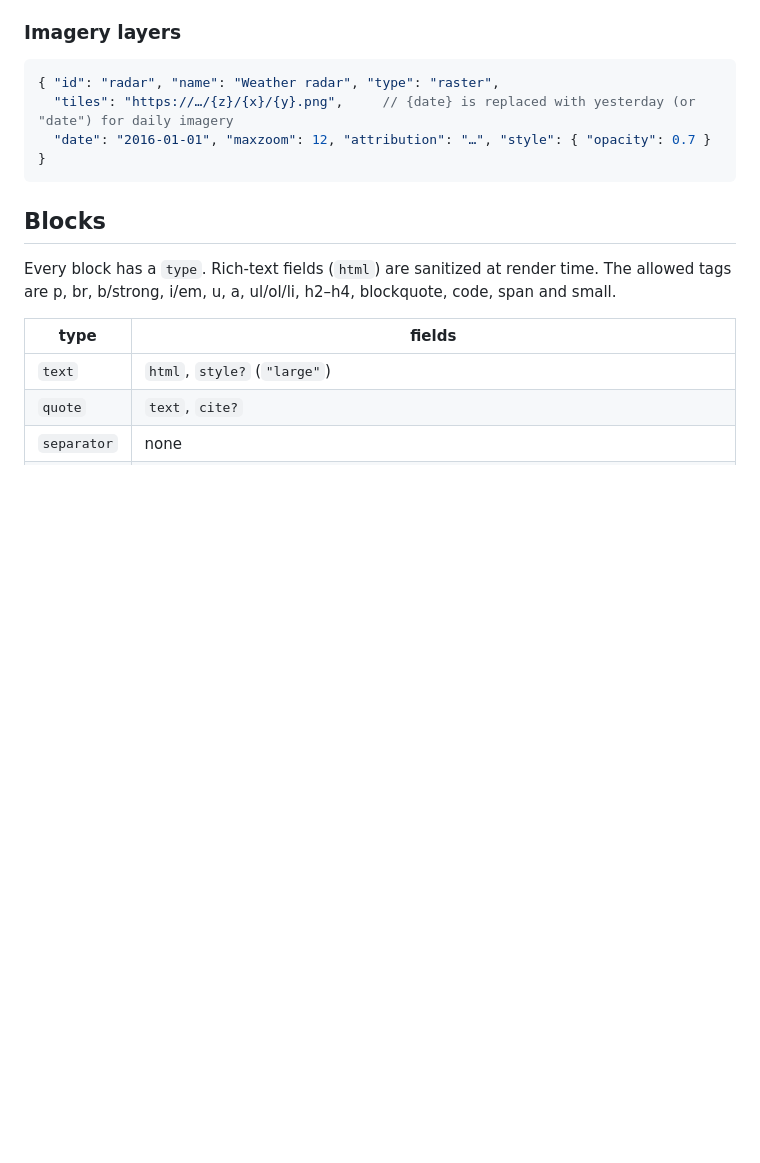
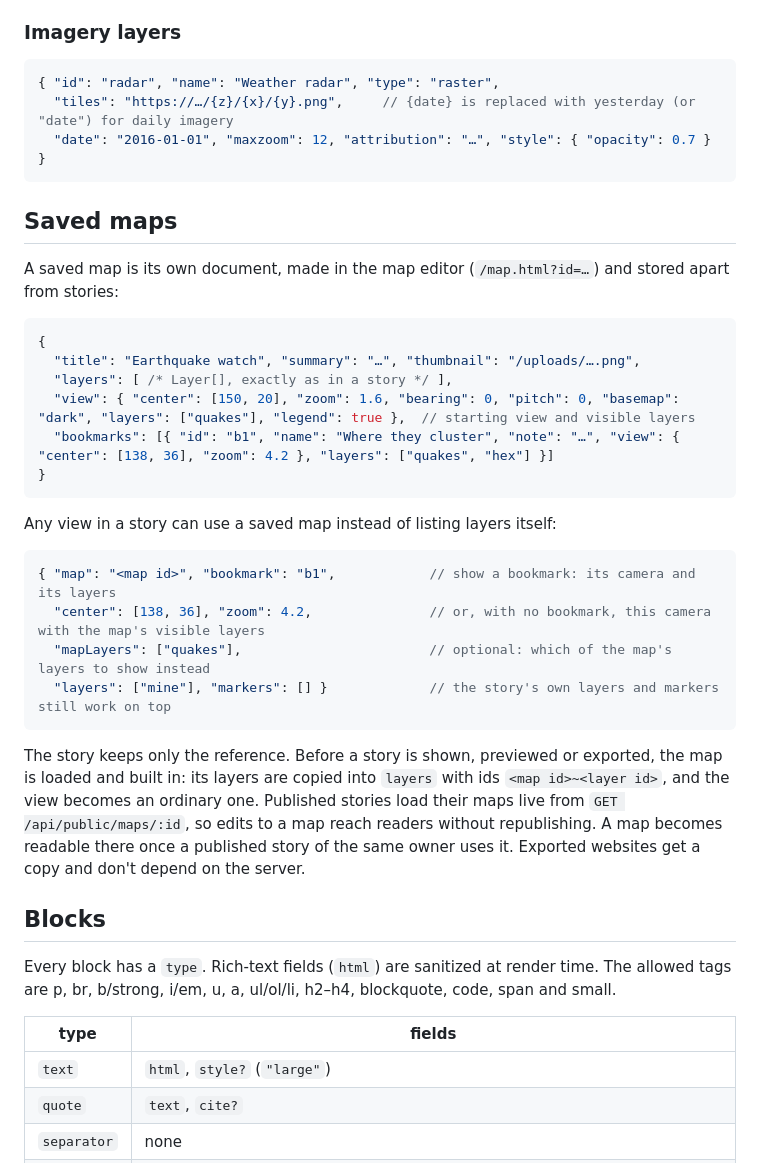
Before and after one commit to chrispy90/waymark, a Markdown page: docs/SCHEMA.md, the part around the change. Drawn GitHub-style; blank space fills up the shorter version.

````diff
--- a/docs/SCHEMA.md
+++ b/docs/SCHEMA.md
@@ -88,6 +88,33 @@ Anything a feature doesn't set falls back to the layer's `style`. Draw saves sha
   "date": "2016-01-01", "maxzoom": 12, "attribution": "…", "style": { "opacity": 0.7 } }
 ```
 
+## Saved maps
+
+A saved map is its own document, made in the map editor (`/map.html?id=…`) and stored apart from stories:
+
+```jsonc
+{
+  "title": "Earthquake watch", "summary": "…", "thumbnail": "/uploads/….png",
+  "layers": [ /* Layer[], exactly as in a story */ ],
+  "view": { "center": [150, 20], "zoom": 1.6, "bearing": 0, "pitch": 0, "basemap": "dark", "layers": ["quakes"], "legend": true },  // starting view and visible layers
+  "bookmarks": [{ "id": "b1", "name": "Where they cluster", "note": "…", "view": { "center": [138, 36], "zoom": 4.2 }, "layers": ["quakes", "hex"] }]
+}
+```
+
+Any view in a story can use a saved map instead of listing layers itself:
+
+```jsonc
+{ "map": "<map id>", "bookmark": "b1",            // show a bookmark: its camera and its layers
+  "center": [138, 36], "zoom": 4.2,               // or, with no bookmark, this camera with the map's visible layers
+  "mapLayers": ["quakes"],                        // optional: which of the map's layers to show instead
+  "layers": ["mine"], "markers": [] }             // the story's own layers and markers still work on top
+```
+
+The story keeps only the reference. Before a story is shown, previewed or exported, the map is loaded and built in: its
+layers are copied into `layers` with ids `<map id>~<layer id>`, and the view becomes an ordinary one. Published stories load
+their maps live from `GET /api/public/maps/:id`, so edits to a map reach readers without republishing. A map becomes readable
+there once a published story of the same owner uses it. Exported websites get a copy and don't depend on the server.
+
 ## Blocks
 
 Every block has a `type`. Rich-text fields (`html`) are sanitized at render time. The allowed tags are p, br, b/strong, i/em, u, a, ul/ol/li, h2–h4, blockquote, code, span and small.
````
Also changed, not shown: CHANGELOG.md (+9 -0 lines), README.md (+17 -0 lines), docs/media/map-editor.png (added), 16 other files.
